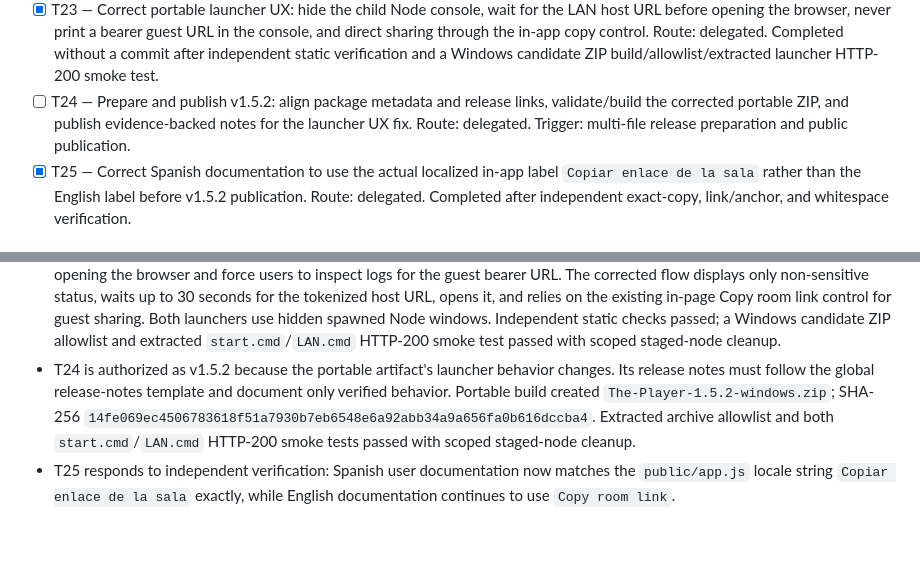
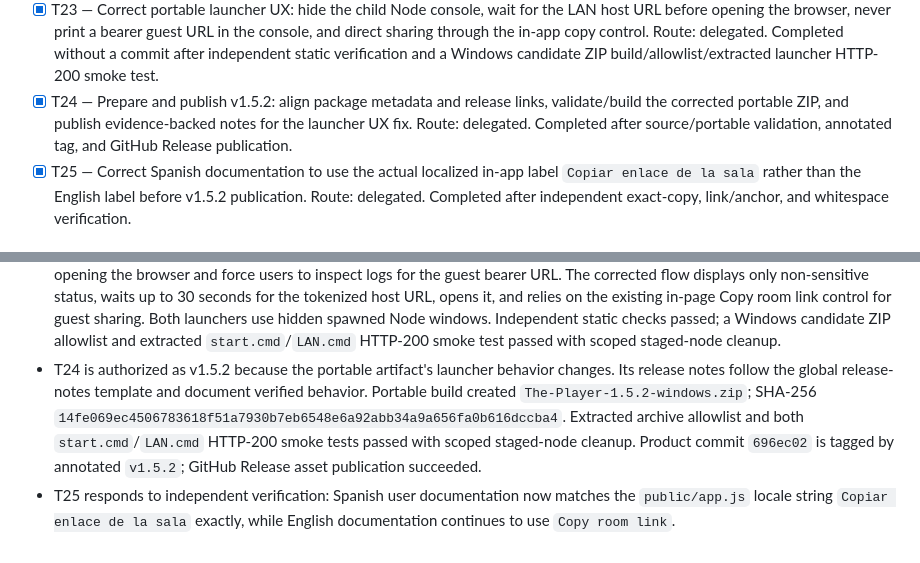
Before and after one commit to Dortecx/The-Player, a Markdown page: odd/tasks/lan-shared-playback.md, 2 parts joined by grey strips. Drawn GitHub-style.

Commit message:
docs: record v1.5.2 release evidence

```diff
--- a/odd/tasks/lan-shared-playback.md
+++ b/odd/tasks/lan-shared-playback.md
@@ -63,7 +63,7 @@ The current browser-selected `File` objects and `blob:` URLs exist only in the h
 - [x] T21 — Add GitHub issue intake: concise YAML forms for bugs and feature requests plus configuration that routes support questions to the issue tracker, uses existing labels, and protects LAN bearer URLs. Route: delegated. Completed without a commit after YAML/schema/whitespace validation and independent repository-label/link verification.
 - [x] T22 — Add a Spanish detailed LAN operations guide with parity to the English guide, preserve commands/identifiers/tokens, and route the Spanish README to it. Route: delegated. Completed without a commit after independent read-only parity, Mermaid, gesture-table, link/anchor, and whitespace verification.
 - [x] T23 — Correct portable launcher UX: hide the child Node console, wait for the LAN host URL before opening the browser, never print a bearer guest URL in the console, and direct sharing through the in-app copy control. Route: delegated. Completed without a commit after independent static verification and a Windows candidate ZIP build/allowlist/extracted launcher HTTP-200 smoke test.
-- [ ] T24 — Prepare and publish v1.5.2: align package metadata and release links, validate/build the corrected portable ZIP, and publish evidence-backed notes for the launcher UX fix. Route: delegated. Trigger: multi-file release preparation and public publication.
+- [x] T24 — Prepare and publish v1.5.2: align package metadata and release links, validate/build the corrected portable ZIP, and publish evidence-backed notes for the launcher UX fix. Route: delegated. Completed after source/portable validation, annotated tag, and GitHub Release publication.
 - [x] T25 — Correct Spanish documentation to use the actual localized in-app label `Copiar enlace de la sala` rather than the English label before v1.5.2 publication. Route: delegated. Completed after independent exact-copy, link/anchor, and whitespace verification.
 
 ## Progress
@@ -108,5 +108,5 @@ The current browser-selected `File` objects and `blob:` URLs exist only in the h
 - T21 is authorized to add issue forms that collect reproducible evidence without asking reporters to publish protected LAN URLs, personal data, or local paths. Existing `bug`, `enhancement`, `documentation`, `accessibility`, and `question` labels guide the form defaults and triage. Forms use `bug`, `enhancement`, and `question` labels; there is no literal `feature` label, so feature requests correctly use the existing `enhancement` label.
 - T22 is authorized because a Spanish README should not send Spanish-speaking users to a lengthy English-only guide. `docs/lan-shared-playback.es.md` now keeps behavior, commands, filenames, identifiers, URLs, tokens, byte values, and three vertical Mermaid structures equivalent; `README.es.md` routes detailed and upload-limit guidance to the Spanish anchors.
 - T23 is authorized from real portable testing. `LAN.cmd` raced server-log parsing after HTTP readiness, so it could fail before opening the browser and force users to inspect logs for the guest bearer URL. The corrected flow displays only non-sensitive status, waits up to 30 seconds for the tokenized host URL, opens it, and relies on the existing in-page Copy room link control for guest sharing. Both launchers use hidden spawned Node windows. Independent static checks passed; a Windows candidate ZIP allowlist and extracted `start.cmd`/`LAN.cmd` HTTP-200 smoke test passed with scoped staged-node cleanup.
-- T24 is authorized as v1.5.2 because the portable artifact's launcher behavior changes. Its release notes must follow the global release-notes template and document only verified behavior. Portable build created `The-Player-1.5.2-windows.zip`; SHA-256 `14fe069ec4506783618f51a7930b7eb6548e6a92abb34a9a656fa0b616dccba4`. Extracted archive allowlist and both `start.cmd`/`LAN.cmd` HTTP-200 smoke tests passed with scoped staged-node cleanup.
+- T24 is authorized as v1.5.2 because the portable artifact's launcher behavior changes. Its release notes follow the global release-notes template and document verified behavior. Portable build created `The-Player-1.5.2-windows.zip`; SHA-256 `14fe069ec4506783618f51a7930b7eb6548e6a92abb34a9a656fa0b616dccba4`. Extracted archive allowlist and both `start.cmd`/`LAN.cmd` HTTP-200 smoke tests passed with scoped staged-node cleanup. Product commit `696ec02` is tagged by annotated `v1.5.2`; GitHub Release asset publication succeeded.
 - T25 responds to independent verification: Spanish user documentation now matches the `public/app.js` locale string `Copiar enlace de la sala` exactly, while English documentation continues to use `Copy room link`.
```
